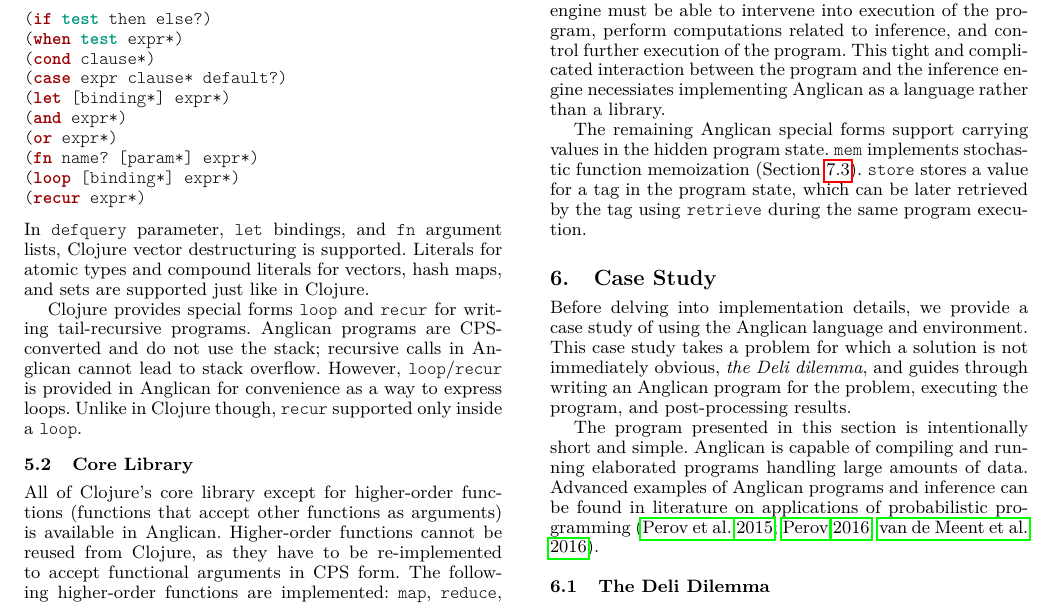
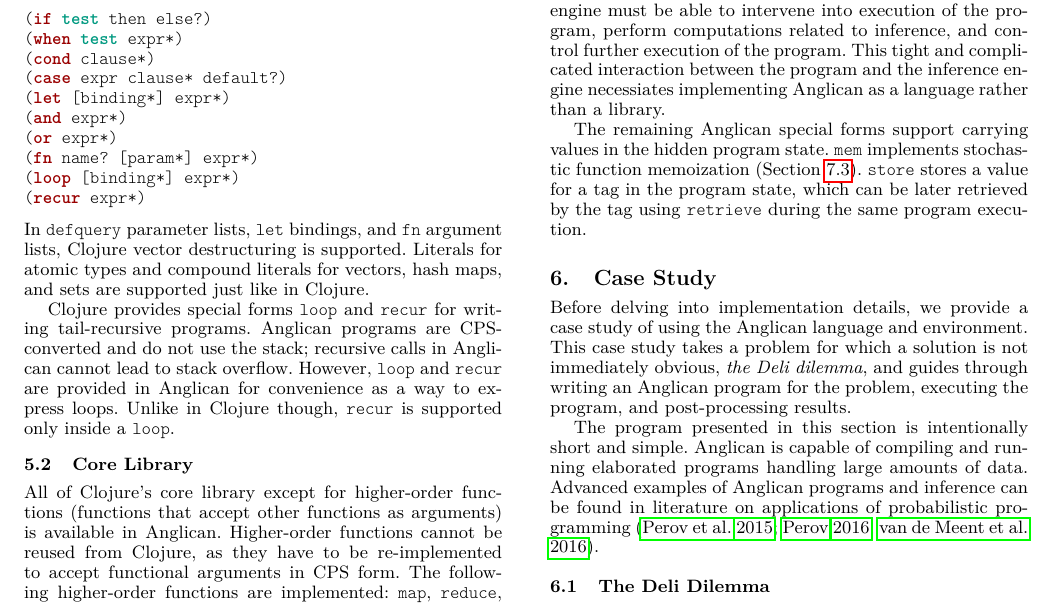
Before and after one commit to probprog/anglican-white-paper, a LaTeX paper (paper/paper.tex): part of page 4 of 12, cut so that both start at the same text. Compiled offline with pdfLaTeX; a missing font is replaced by an installed copy or a similar font.

Commit message:
edits to section 5

```diff
--- a/paper/paper.tex
+++ b/paper/paper.tex
@@ -595,7 +595,7 @@
 (loop [binding*] expr*)
 (recur expr*)
 \end{lstlisting}
-In \texttt{defquery} parameter, \texttt{let} bindings, and
+In \texttt{defquery} parameter lists, \texttt{let} bindings, and
 \texttt{fn} argument lists, Clojure vector destructuring is
 supported. Literals for atomic types and compound literals for
 vectors, hash maps, and sets are supported just like in Clojure.
@@ -604,9 +604,9 @@
 for writing tail-recursive programs.  Anglican programs are
 CPS-converted and do not use the stack; recursive calls
 in Anglican cannot lead to stack overflow.  However,
-\texttt{loop}/\texttt{recur} is provided in Anglican for
+\texttt{loop} and \texttt{recur} are provided in Anglican for
 convenience as a way to express loops. Unlike in Clojure though,
-\texttt{recur} supported only inside a \texttt{loop}.
+\texttt{recur} is supported only inside a \texttt{loop}.
 
 \subsection{Core Library}
 \label{sec:core}
```
